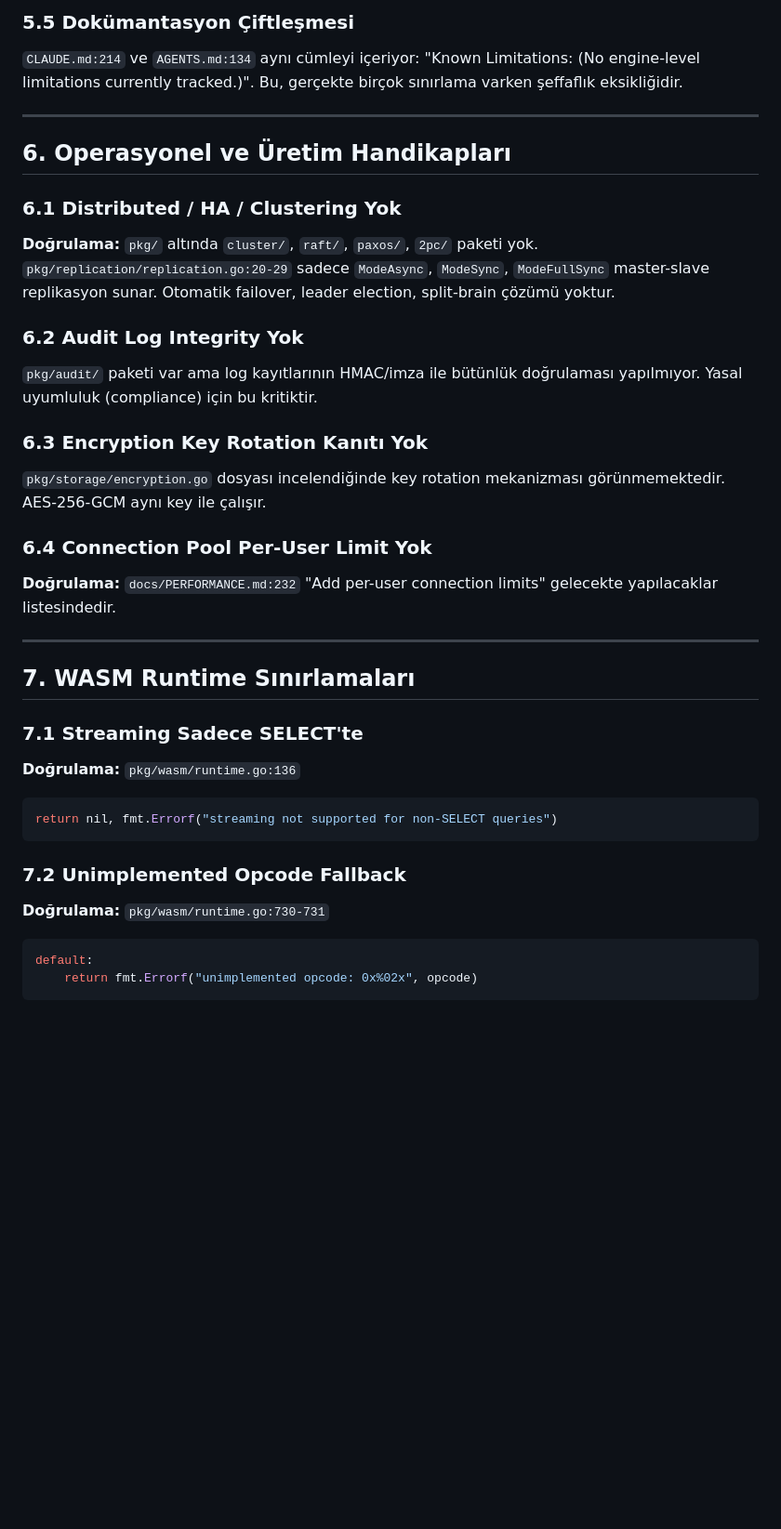
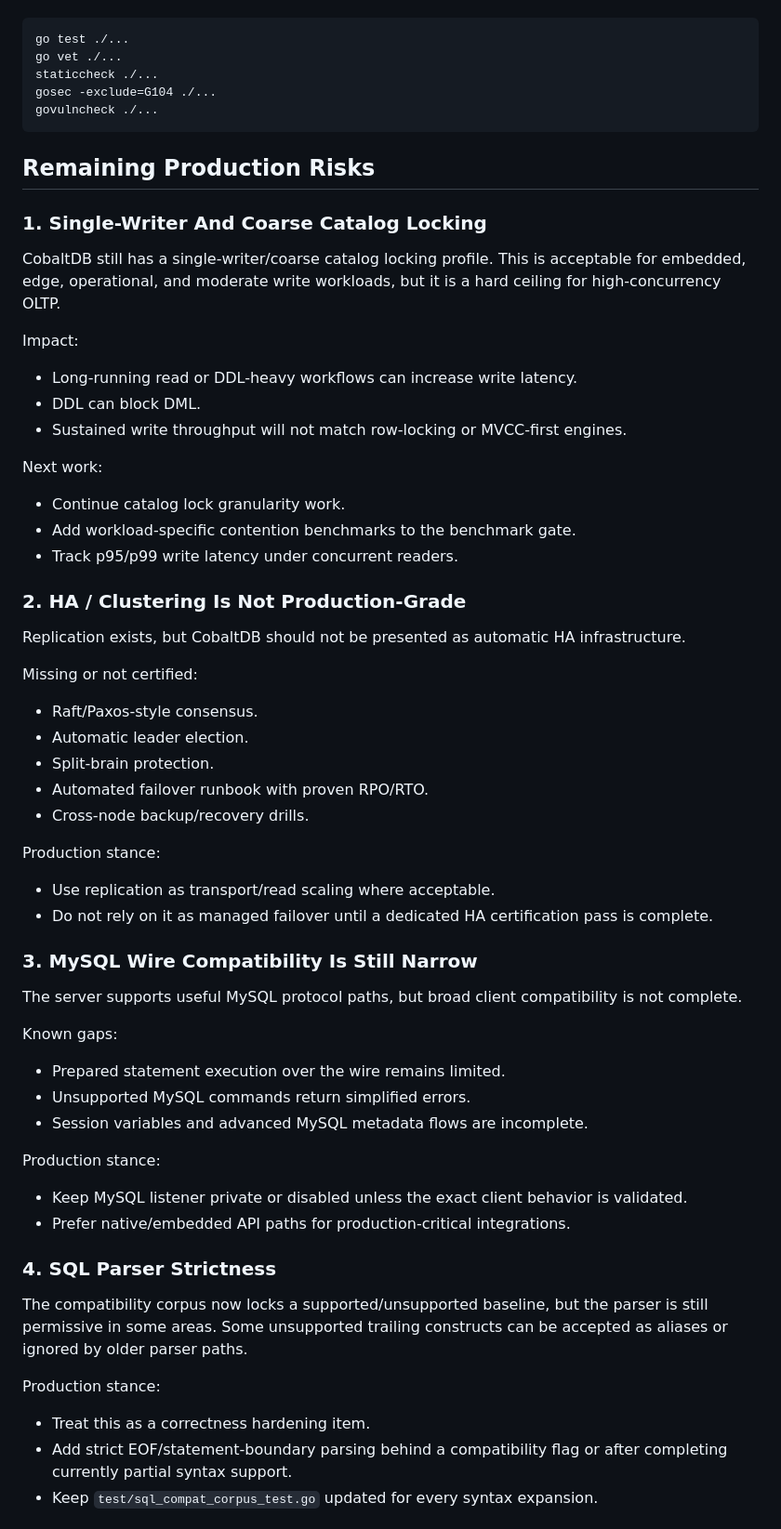
Before and after one commit to cobaltdb/cobaltdb, a Markdown page: COBALTDB_HANDICAP_REPORT.md, the part around one of its changes. Shown at 93% size. Drawn GitHub-style; blank space fills up the shorter version.

Commit message:
docs: update production readiness report

````diff
--- a/COBALTDB_HANDICAP_REPORT.md
+++ b/COBALTDB_HANDICAP_REPORT.md
@@ -162,36 +56,69 @@ t.Skip("backup manager not initialized")
 
-### 5.5 Dokümantasyon Çiftleşmesi
-`CLAUDE.md:214` ve `AGENTS.md:134` aynı cümleyi içeriyor: "Known Limitations: (No engine-level limitations currently tracked.)". Bu, gerçekte birçok sınırlama varken şeffaflık eksikliğidir.
-
----
-
-## 6. Operasyonel ve Üretim Handikapları
-
-### 6.1 Distributed / HA / Clustering Yok
-**Doğrulama:** `pkg/` altında `cluster/`, `raft/`, `paxos/`, `2pc/` paketi yok.
-`pkg/replication/replication.go:20-29` sadece `ModeAsync`, `ModeSync`, `ModeFullSync` master-slave replikasyon sunar. Otomatik failover, leader election, split-brain çözümü yoktur.
-
-### 6.2 Audit Log Integrity Yok
-`pkg/audit/` paketi var ama log kayıtlarının HMAC/imza ile bütünlük doğrulaması yapılmıyor. Yasal uyumluluk (compliance) için bu kritiktir.
-
-### 6.3 Encryption Key Rotation Kanıtı Yok
-`pkg/storage/encryption.go` dosyası incelendiğinde key rotation mekanizması görünmemektedir. AES-256-GCM aynı key ile çalışır.
-
-### 6.4 Connection Pool Per-User Limit Yok
-**Doğrulama:** `docs/PERFORMANCE.md:232` "Add per-user connection limits" gelecekte yapılacaklar listesindedir.
-
----
-
-## 7. WASM Runtime Sınırlamaları
-
-### 7.1 Streaming Sadece SELECT'te
-**Doğrulama:** `pkg/wasm/runtime.go:136`
-```go
-return nil, fmt.Errorf("streaming not supported for non-SELECT queries")
+```bash
+go test ./...
+go vet ./...
+staticcheck ./...
+gosec -exclude=G104 ./...
+govulncheck ./...
 ```
 
-### 7.2 Unimplemented Opcode Fallback
-**Doğrulama:** `pkg/wasm/runtime.go:730-731`
-```go
-default:
-    return fmt.Errorf("unimplemented opcode: 0x%02x", opcode)
+## Remaining Production Risks
+
+### 1. Single-Writer And Coarse Catalog Locking
+
+CobaltDB still has a single-writer/coarse catalog locking profile. This is acceptable for embedded, edge, operational, and moderate write workloads, but it is a hard ceiling for high-concurrency OLTP.
+
+Impact:
+
+- Long-running read or DDL-heavy workflows can increase write latency.
+- DDL can block DML.
+- Sustained write throughput will not match row-locking or MVCC-first engines.
+
+Next work:
+
+- Continue catalog lock granularity work.
+- Add workload-specific contention benchmarks to the benchmark gate.
+- Track p95/p99 write latency under concurrent readers.
+
+### 2. HA / Clustering Is Not Production-Grade
+
+Replication exists, but CobaltDB should not be presented as automatic HA infrastructure.
+
+Missing or not certified:
+
+- Raft/Paxos-style consensus.
+- Automatic leader election.
+- Split-brain protection.
+- Automated failover runbook with proven RPO/RTO.
+- Cross-node backup/recovery drills.
+
+Production stance:
+
+- Use replication as transport/read scaling where acceptable.
+- Do not rely on it as managed failover until a dedicated HA certification pass is complete.
+
+### 3. MySQL Wire Compatibility Is Still Narrow
+
+The server supports useful MySQL protocol paths, but broad client compatibility is not complete.
+
+Known gaps:
+
+- Prepared statement execution over the wire remains limited.
+- Unsupported MySQL commands return simplified errors.
+- Session variables and advanced MySQL metadata flows are incomplete.
+
+Production stance:
+
+- Keep MySQL listener private or disabled unless the exact client behavior is validated.
+- Prefer native/embedded API paths for production-critical integrations.
+
+### 4. SQL Parser Strictness
+
+The compatibility corpus now locks a supported/unsupported baseline, but the parser is still permissive in some areas. Some unsupported trailing constructs can be accepted as aliases or ignored by older parser paths.
+
+Production stance:
+
+- Treat this as a correctness hardening item.
+- Add strict EOF/statement-boundary parsing behind a compatibility flag or after completing currently partial syntax support.
+- Keep `test/sql_compat_corpus_test.go` updated for every syntax expansion.
+
````
Also changed, not shown: other parts of COBALTDB_HANDICAP_REPORT.md (+95 -160 lines).
